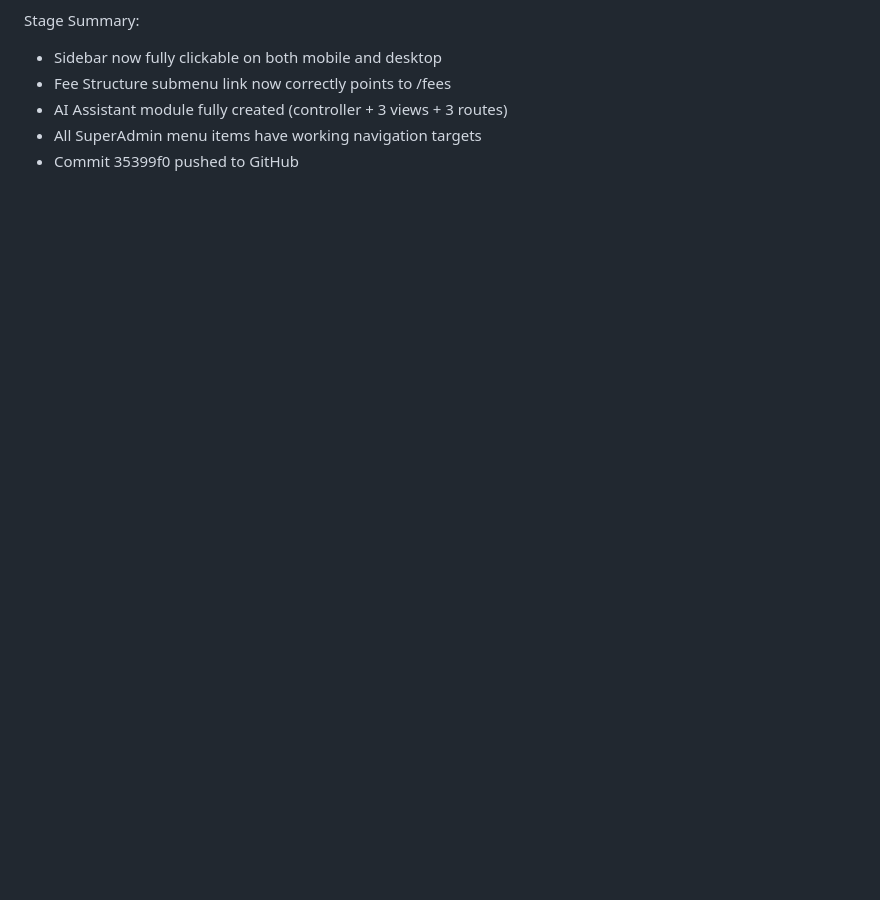
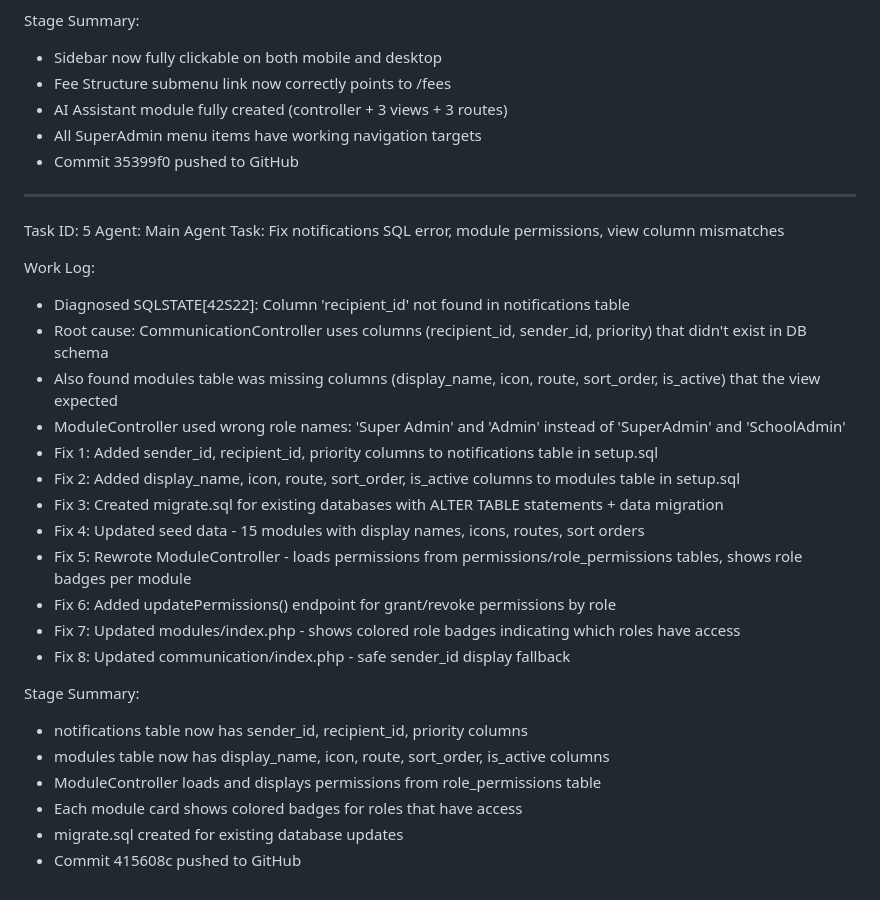
Before and after one commit to Stevem100/school-management-system-php, a Markdown page: worklog.md, the part around the change. Rendered like a GitHub page; blank space fills up the shorter version.

Commit message:
bacbf02a-f757-4680-b4ea-9fdcd0f829eb

```diff
--- a/worklog.md
+++ b/worklog.md
@@ -89,3 +89,30 @@ Stage Summary:
 - AI Assistant module fully created (controller + 3 views + 3 routes)
 - All SuperAdmin menu items have working navigation targets
 - Commit 35399f0 pushed to GitHub
+
+---
+Task ID: 5
+Agent: Main Agent
+Task: Fix notifications SQL error, module permissions, view column mismatches
+
+Work Log:
+- Diagnosed SQLSTATE[42S22]: Column 'recipient_id' not found in notifications table
+- Root cause: CommunicationController uses columns (recipient_id, sender_id, priority) that didn't exist in DB schema
+- Also found modules table was missing columns (display_name, icon, route, sort_order, is_active) that the view expected
+- ModuleController used wrong role names: 'Super Admin' and 'Admin' instead of 'SuperAdmin' and 'SchoolAdmin'
+- Fix 1: Added sender_id, recipient_id, priority columns to notifications table in setup.sql
+- Fix 2: Added display_name, icon, route, sort_order, is_active columns to modules table in setup.sql
+- Fix 3: Created migrate.sql for existing databases with ALTER TABLE statements + data migration
+- Fix 4: Updated seed data - 15 modules with display names, icons, routes, sort orders
+- Fix 5: Rewrote ModuleController - loads permissions from permissions/role_permissions tables, shows role badges per module
+- Fix 6: Added updatePermissions() endpoint for grant/revoke permissions by role
+- Fix 7: Updated modules/index.php - shows colored role badges indicating which roles have access
+- Fix 8: Updated communication/index.php - safe sender_id display fallback
+
+Stage Summary:
+- notifications table now has sender_id, recipient_id, priority columns
+- modules table now has display_name, icon, route, sort_order, is_active columns
+- ModuleController loads and displays permissions from role_permissions table
+- Each module card shows colored badges for roles that have access
+- migrate.sql created for existing database updates
+- Commit 415608c pushed to GitHub
```
